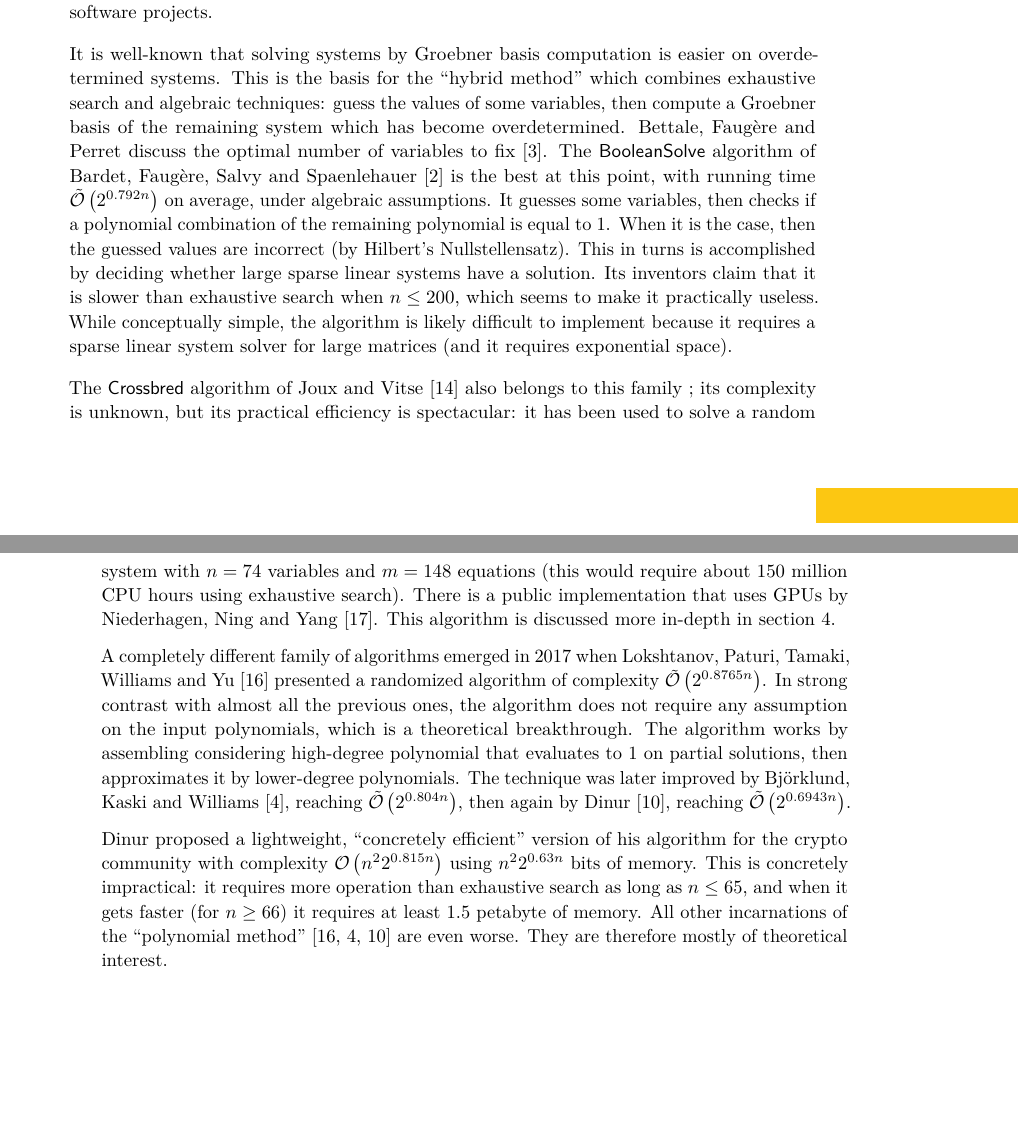
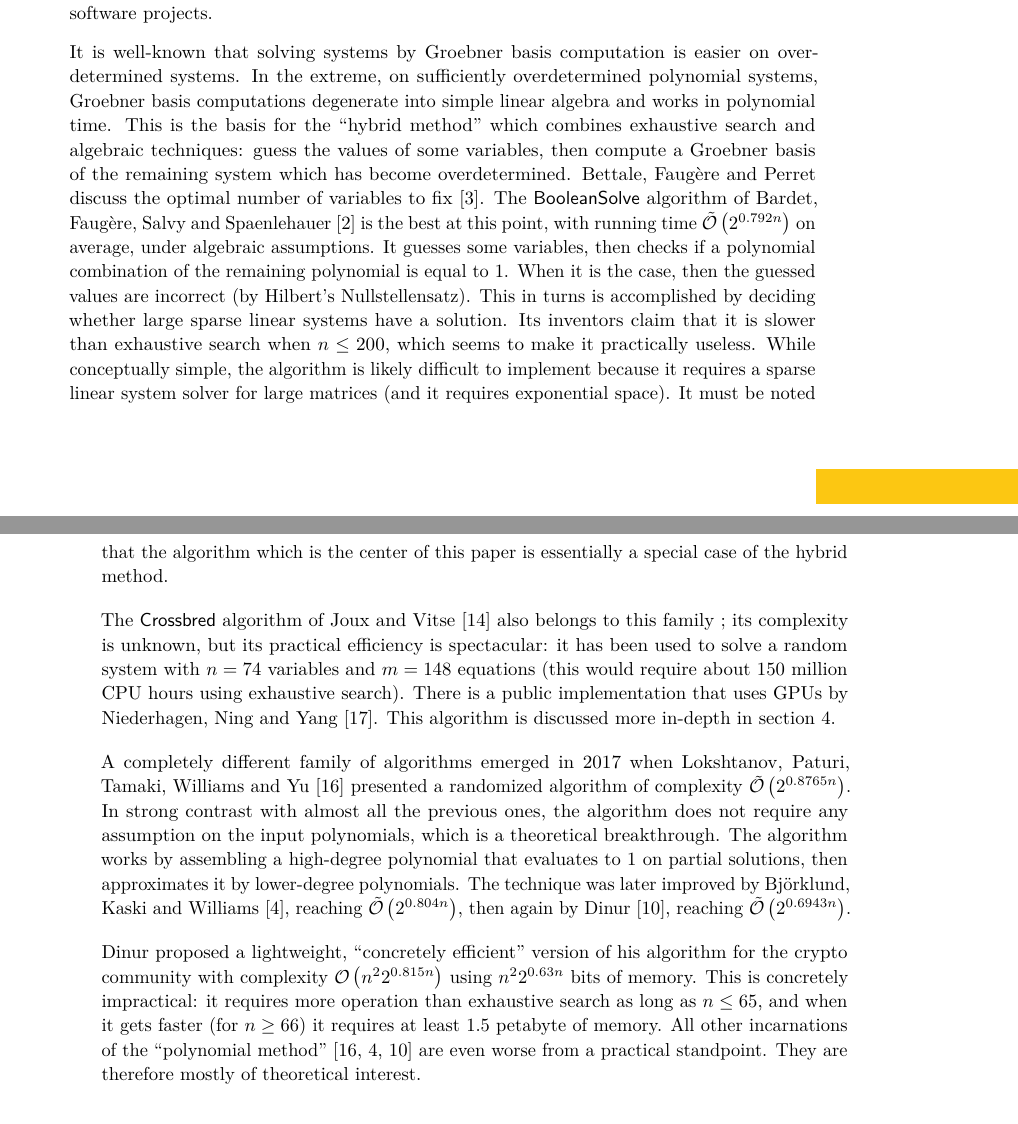
Before and after one commit to cbouilla/simple-minded-mq, a LaTeX paper (main.tex): two parts of pages 3 and 4 of 11, joined at a grey line, cut so that both start at the same text, the shorter picture padded with empty space. Compiled offline with pdfLaTeX.

Commit message:
broutilles

```diff
--- a/main.tex
+++ b/main.tex
@@ -179,21 +181,25 @@ available inside full-blown computer algebra systems, which are large and
 complex software projects.
 
 It is well-known that solving systems by Groebner basis computation is easier on
-overdetermined systems. This is the basis for the ``hybrid method'' which
-combines exhaustive search and algebraic techniques: guess the values of some
-variables, then compute a Groebner basis of the remaining system which has
-become overdetermined. Bettale, Faugère and Perret discuss the optimal number of
-variables to fix~\cite{BettaleFP09}. The \textsf{BooleanSolve} algorithm of
-Bardet, Faugère, Salvy and Spaenlehauer~\cite{BardetFSS13} is the best at this
-point, with running time $\bigOsoft{2^{0.792n}}$ on average, under algebraic
-assumptions. It guesses some variables, then checks if a polynomial combination
-of the remaining polynomial is equal to 1. When it is the case, then the guessed
-values are incorrect (by Hilbert's Nullstellensatz). This in turns is
-accomplished by deciding whether large sparse linear systems have a
+overdetermined systems. In the extreme, on sufficiently overdetermined
+polynomial systems, Groebner basis computations degenerate into simple linear
+algebra and works in polynomial time. This is the basis for the ``hybrid
+method'' which combines exhaustive search and algebraic techniques: guess the
+values of some variables, then compute a Groebner basis of the remaining system
+which has become overdetermined. Bettale, Faugère and Perret discuss the optimal
+number of variables to fix~\cite{BettaleFP09}. The \textsf{BooleanSolve}
+algorithm of Bardet, Faugère, Salvy and Spaenlehauer~\cite{BardetFSS13} is the
+best at this point, with running time $\bigOsoft{2^{0.792n}}$ on average, under
+algebraic assumptions. It guesses some variables, then checks if a polynomial
+combination of the remaining polynomial is equal to 1. When it is the case, then
+the guessed values are incorrect (by Hilbert's Nullstellensatz). This in turns
+is accomplished by deciding whether large sparse linear systems have a
 solution. Its inventors claim that it is slower than exhaustive search when
 $n \leq 200$, which seems to make it practically useless. While conceptually
 simple, the algorithm is likely difficult to implement because it requires a
-sparse linear system solver for large matrices (and it requires exponential space).
+sparse linear system solver for large matrices (and it requires exponential
+space). It must be noted that the algorithm which is the center of this paper is
+essentially a special case of the hybrid method.
 
 The \textsf{Crossbred} algorithm of Joux and Vitse~\cite{JouxV17} also belongs
 to this family ; its complexity is unknown, but its practical efficiency is
@@ -208,9 +214,9 @@ Paturi, Tamaki, Williams and Yu~\cite{LokshtanovPTWY17} presented a randomized
 algorithm of complexity $\bigOsoft{2^{0.8765n}}$. In strong contrast with almost
 all the previous ones, the algorithm does not require any assumption on the
 input polynomials, which is a theoretical breakthrough. The algorithm works by
-assembling considering high-degree polynomial that evaluates to 1 on partial
-solutions, then approximates it by lower-degree polynomials. The technique was
-later improved by Björklund, Kaski and Williams~\cite{BjorklundK019}, reaching
+assembling a high-degree polynomial that evaluates to 1 on partial solutions,
+then approximates it by lower-degree polynomials. The technique was later
+improved by Björklund, Kaski and Williams~\cite{BjorklundK019}, reaching
 $\bigOsoft{2^{0.804n}}$, then again by Dinur~\cite{Dinur21}, reaching
 $\bigOsoft{2^{0.6943n}}$.
 
@@ -220,8 +226,8 @@ $n^2 2^{0.63n}$ bits of memory. This is concretely impractical: it requires more
 operation than exhaustive search as long as $n \leq 65$, and when it gets faster
 (for $n \geq 66$) it requires at least 1.5 petabyte of memory. All other
 incarnations of the ``polynomial
-method''~\cite{LokshtanovPTWY17,BjorklundK019,Dinur21} are even worse.  They are
-therefore mostly of theoretical interest.
+method''~\cite{LokshtanovPTWY17,BjorklundK019,Dinur21} are even worse from a
+practical standpoint.  They are therefore mostly of theoretical interest.
 
 
 \section{A Toy Example}
```
Also changed, not shown: main.tex (12 more changed lines).
